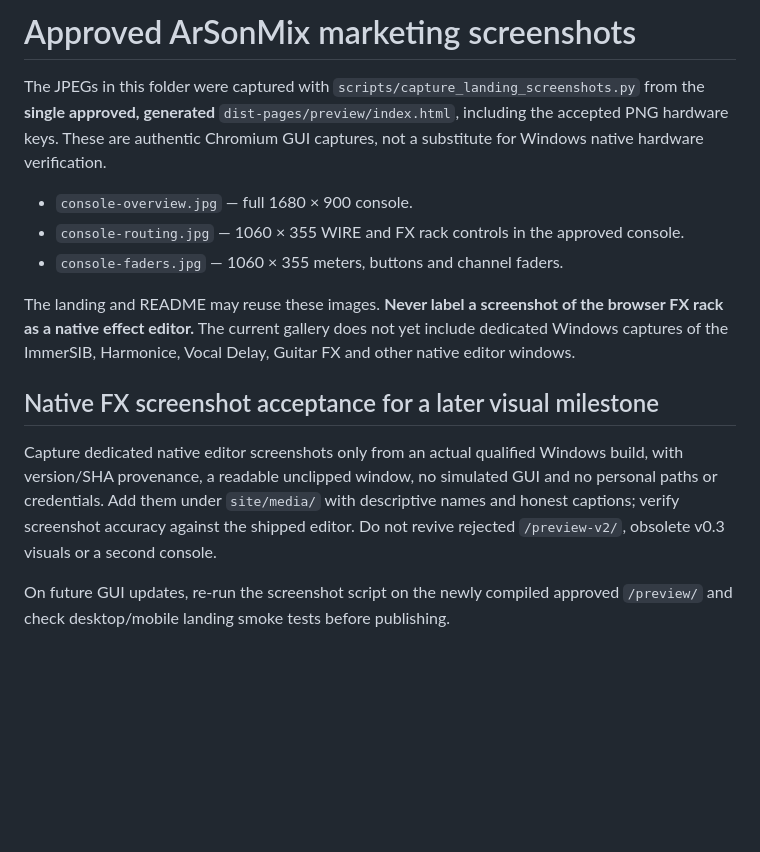
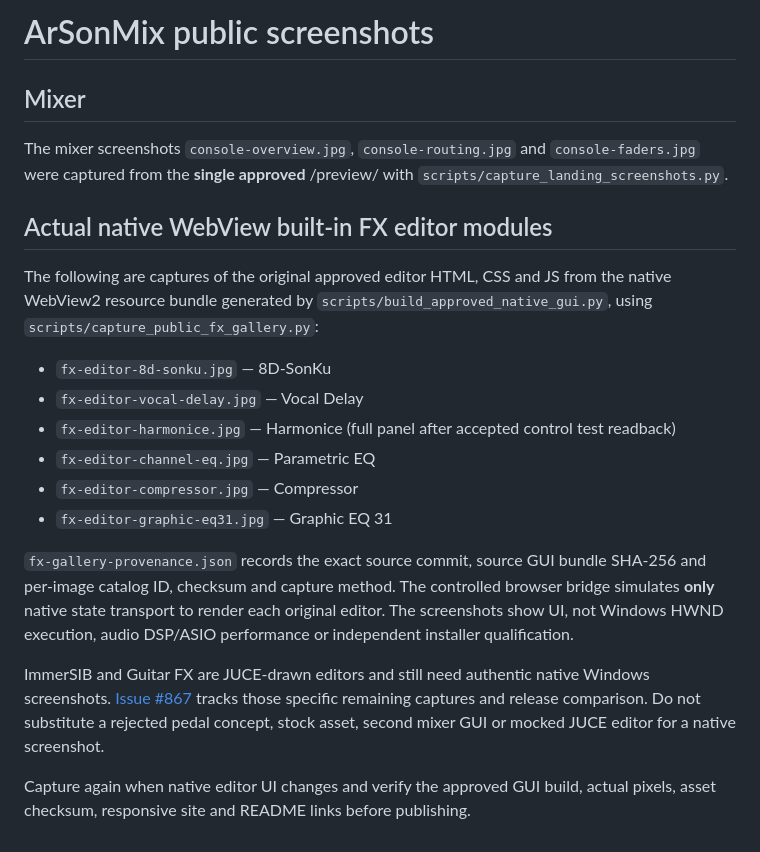
Before and after one commit to masarray/arsonmix, a Markdown page: site/media/README.md, the part around the change. Drawn GitHub-style; blank space fills up the shorter version.

```diff
--- a/site/media/README.md
+++ b/site/media/README.md
@@ -1,15 +1,36 @@
-# Approved ArSonMix marketing screenshots
+# ArSonMix public screenshots
 
-The JPEGs in this folder were captured with `scripts/capture_landing_screenshots.py` from the **single approved, generated** `dist-pages/preview/index.html`, including the accepted PNG hardware keys. These are authentic Chromium GUI captures, not a substitute for Windows native hardware verification.
+## Mixer
 
-- `console-overview.jpg` — full 1680 × 900 console.
-- `console-routing.jpg` — 1060 × 355 WIRE and FX rack controls in the approved console.
-- `console-faders.jpg` — 1060 × 355 meters, buttons and channel faders.
+The mixer screenshots `console-overview.jpg`, `console-routing.jpg` and
+`console-faders.jpg` were captured from the **single approved** /preview/
+with `scripts/capture_landing_screenshots.py`.
 
-The landing and README may reuse these images. **Never label a screenshot of the browser FX rack as a native effect editor.** The current gallery does not yet include dedicated Windows captures of the ImmerSIB, Harmonice, Vocal Delay, Guitar FX and other native editor windows.
+## Actual native WebView built-in FX editor modules
 
-## Native FX screenshot acceptance for a later visual milestone
+The following are captures of the original approved editor HTML, CSS and JS
+from the native WebView2 resource bundle generated by
+`scripts/build_approved_native_gui.py`, using
+`scripts/capture_public_fx_gallery.py`:
 
-Capture dedicated native editor screenshots only from an actual qualified Windows build, with version/SHA provenance, a readable unclipped window, no simulated GUI and no personal paths or credentials. Add them under `site/media/` with descriptive names and honest captions; verify screenshot accuracy against the shipped editor. Do not revive rejected `/preview-v2/`, obsolete v0.3 visuals or a second console.
+- `fx-editor-8d-sonku.jpg` — 8D-SonKu
+- `fx-editor-vocal-delay.jpg` — Vocal Delay
+- `fx-editor-harmonice.jpg` — Harmonice (full panel after accepted control test readback)
+- `fx-editor-channel-eq.jpg` — Parametric EQ
+- `fx-editor-compressor.jpg` — Compressor
+- `fx-editor-graphic-eq31.jpg` — Graphic EQ 31
 
-On future GUI updates, re-run the screenshot script on the newly compiled approved `/preview/` and check desktop/mobile landing smoke tests before publishing.
+`fx-gallery-provenance.json` records the exact source commit, source GUI
+bundle SHA-256 and per-image catalog ID, checksum and capture method.
+The controlled browser bridge simulates **only** native state transport to
+render each original editor. The screenshots show UI, not Windows HWND
+execution, audio DSP/ASIO performance or independent installer qualification.
+
+ImmerSIB and Guitar FX are JUCE-drawn editors and still need authentic native
+Windows screenshots. [Issue #867](https://github.com/masarray/arsonmix/issues/867)
+tracks those specific remaining captures and release comparison. Do not
+substitute a rejected pedal concept, stock asset, second mixer GUI or mocked
+JUCE editor for a native screenshot.
+
+Capture again when native editor UI changes and verify the approved GUI build,
+actual pixels, asset checksum, responsive site and README links before publishing.
```
Also changed, not shown: README.md (+14 -0 lines), docs/PUBLIC_LAUNCH_AUDIT_GROWTH_20261122.md (+10 -0 lines), site/media/fx-editor-8d-sonku.jpg (added), site/media/fx-editor-channel-eq.jpg (added), site/media/fx-editor-compressor.jpg (added), site/media/fx-editor-graphic-eq31.jpg (added), site/media/fx-editor-harmonice.jpg (added), site/media/fx-editor-vocal-delay.jpg (added), 7 other files.
